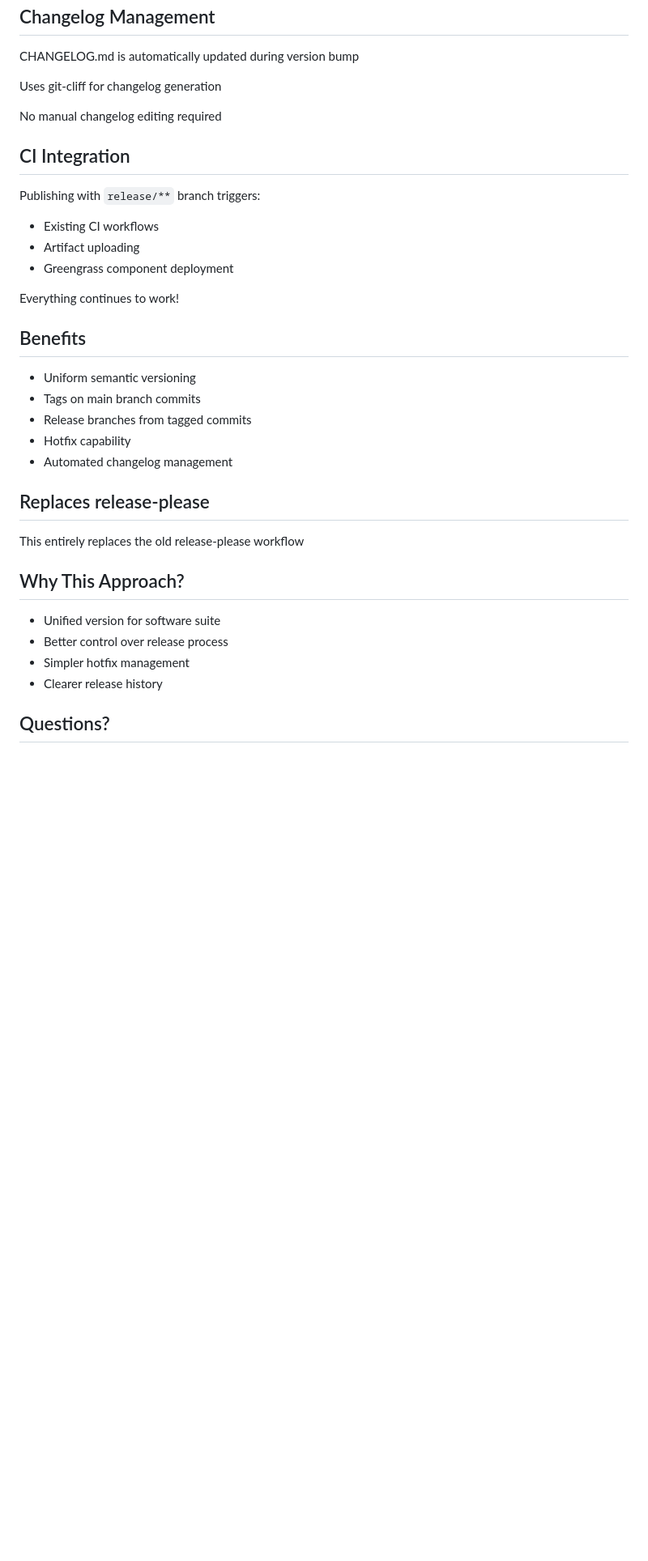
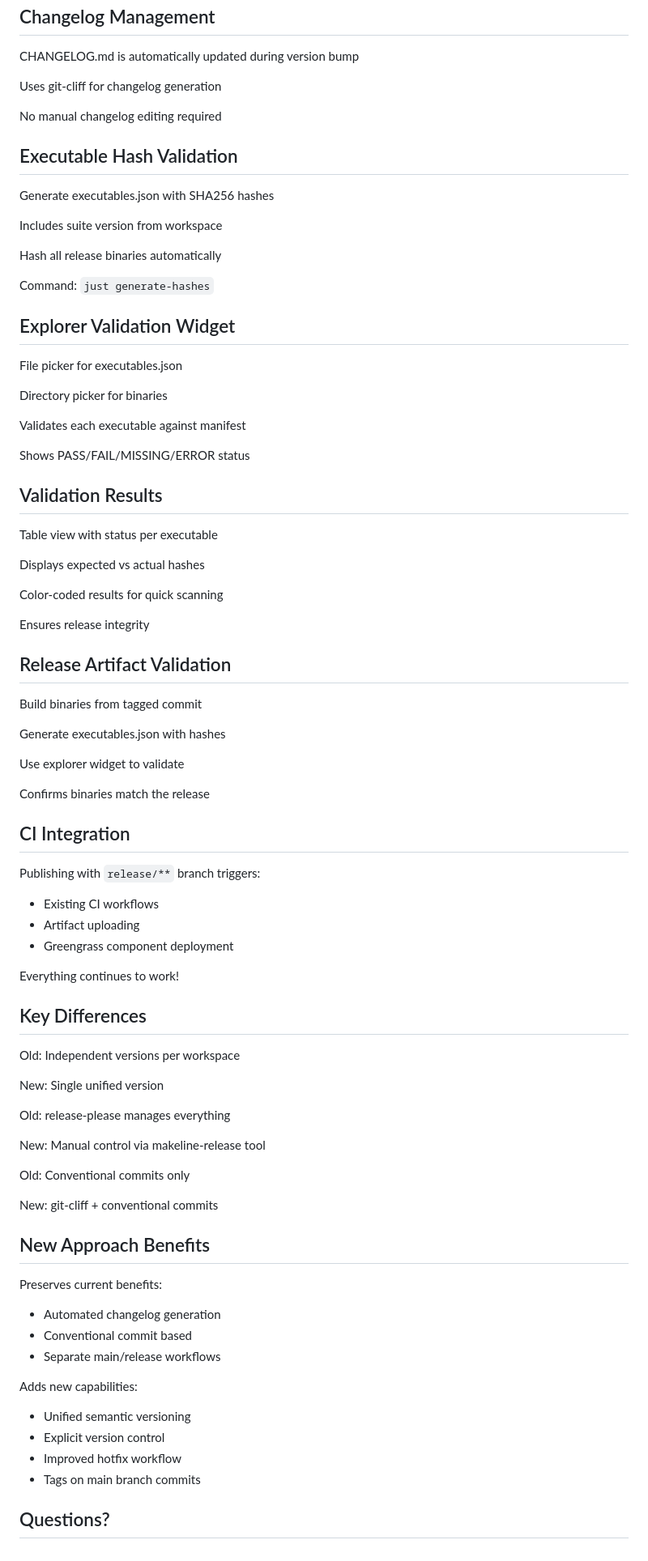
Before and after one commit to matthewjberger/releases, a Markdown page: README.md, the part around the change printed below. Shown: that part at 81% size. GitHub-like rendering; blank space fills up the shorter version.

Commit message:
SAVEPOINT

```diff
--- a/README.md
+++ b/README.md
@@ -206,6 +224,46 @@ Uses git-cliff for changelog generation
 
 No manual changelog editing required
 
+## Executable Hash Validation
+
+Generate executables.json with SHA256 hashes
+
+Includes suite version from workspace
+
+Hash all release binaries automatically
+
+Command: `just generate-hashes`
+
+## Explorer Validation Widget
+
+File picker for executables.json
+
+Directory picker for binaries
+
+Validates each executable against manifest
+
+Shows PASS/FAIL/MISSING/ERROR status
+
+## Validation Results
+
+Table view with status per executable
+
+Displays expected vs actual hashes
+
+Color-coded results for quick scanning
+
+Ensures release integrity
+
+## Release Artifact Validation
+
+Build binaries from tagged commit
+
+Generate executables.json with hashes
+
+Use explorer widget to validate
+
+Confirms binaries match the release
+
 ## CI Integration
 
 Publishing with `release/**` branch triggers:
@@ -216,23 +274,33 @@ Publishing with `release/**` branch triggers:
 
 Everything continues to work!
 
-## Benefits
+## Key Differences
 
-- Uniform semantic versioning
+Old: Independent versions per workspace
+
+New: Single unified version
+
+Old: release-please manages everything
+
+New: Manual control via makeline-release tool
+
+Old: Conventional commits only
+
+New: git-cliff + conventional commits
+
+## New Approach Benefits
+
+Preserves current benefits:
+
+- Automated changelog generation
+- Conventional commit based
+- Separate main/release workflows
+
+Adds new capabilities:
+
+- Unified semantic versioning
+- Explicit version control
+- Improved hotfix workflow
 - Tags on main branch commits
-- Release branches from tagged commits
-- Hotfix capability
-- Automated changelog management
-
-## Replaces release-please
-
-This entirely replaces the old release-please workflow
-
-## Why This Approach?
-
-- Unified version for software suite
-- Better control over release process
-- Simpler hotfix management
-- Clearer release history
 
 ## Questions?
```
Also changed, not shown: other parts of README.md (+20 -2 lines).
